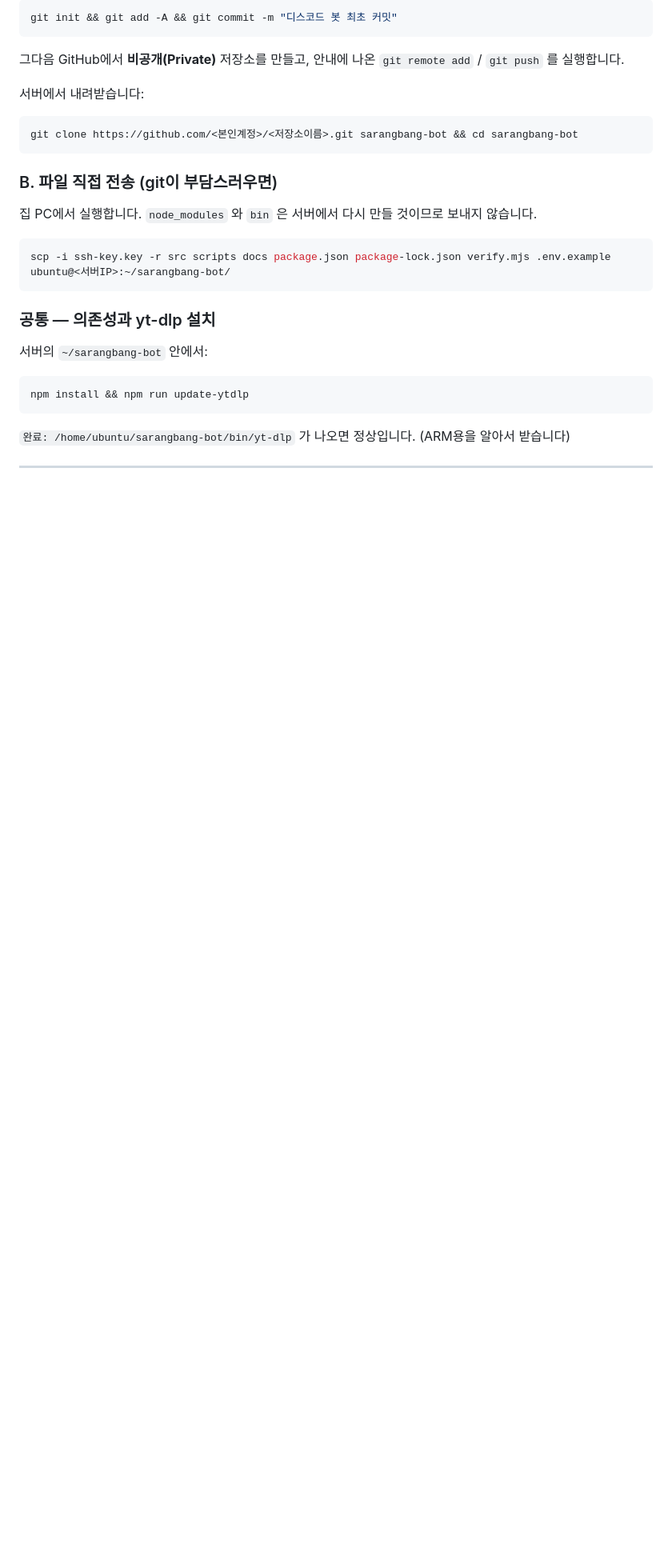
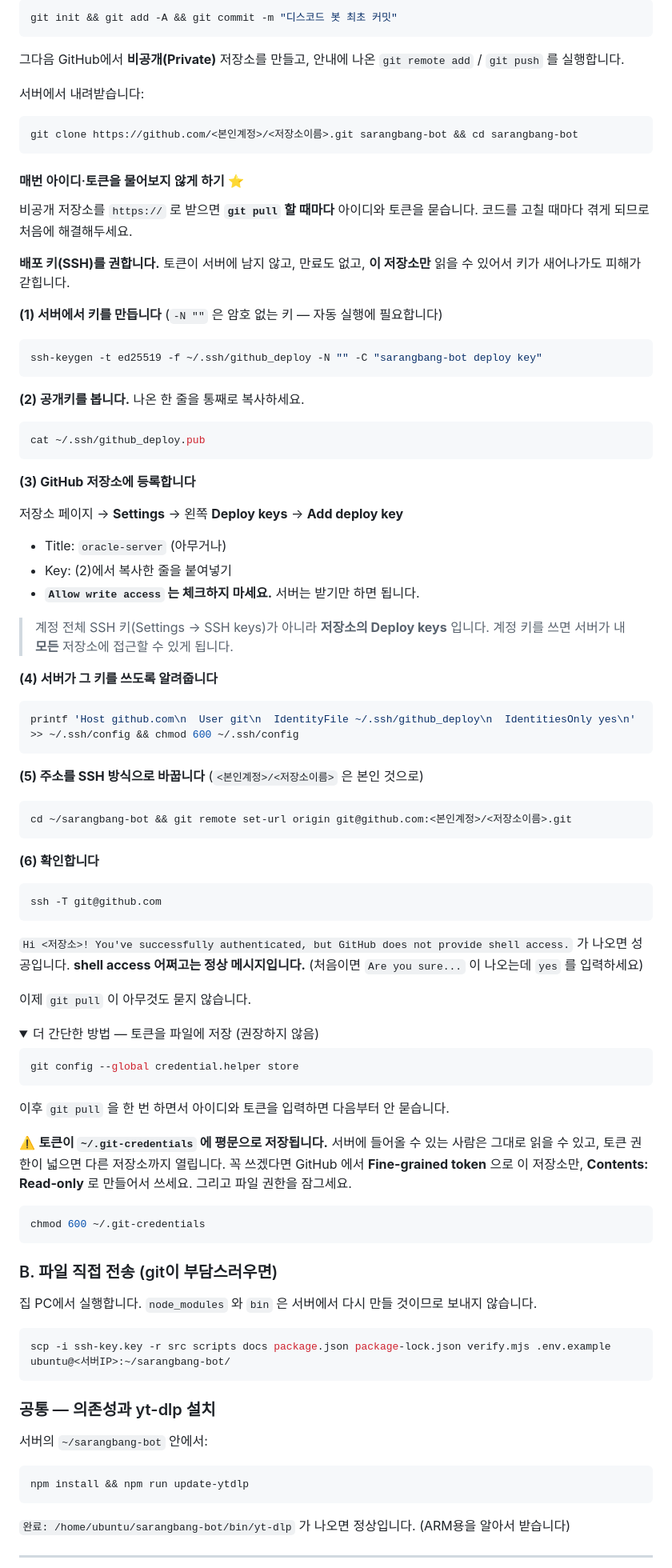
Before and after one commit to cr0c0-d/sarangbang-bot, a Markdown page: docs/ORACLE-CLOUD.md, the part around one of its changes. Shown at 80% size. GitHub-like rendering; folded sections open; blank space fills up the shorter version.

Commit message:
서버에서 git pull 할 때 매번 토큰 묻는 것 해결법 (배포 키)
비공개 저장소를 https:// 로 clone 하면 pull 마다 아이디·토큰을 묻는다.
코드 고칠 때마다 겪는 일이라 ORACLE-CLOUD 5단계에 절차를 넣음.

SSH 배포 키를 기본으로 권함:
- 토큰이 서버에 평문으로 남지 않음
- 만료가 없음
- 저장소 단위라 키가 새어나가도 그 저장소만 영향
- 쓰기 권한 없이(read-only) 등록 — 서버는 받기만 하면 됨

계정 전체 SSH 키가 아니라 저장소의 Deploy keys 라는 점을 명시.
계정 키를 쓰면 서버가 내 모든 저장소에 접근하게 됨.

credential.helper store 는 접어서 대안으로만 적음. 토큰이
~/.git-credentials 에 평문으로 저장되는 것을 분명히 경고하고,
꼭 쓴다면 fine-grained token 을 Contents: Read-only 로 만들라고 안내.

문제 해결 표에 두 줄 추가 (매번 물어봄 / publickey denied).

Co-Authored-By: Claude Opus 5 <noreply@anthropic.com>

````diff
--- a/docs/ORACLE-CLOUD.md
+++ b/docs/ORACLE-CLOUD.md
@@ -397,6 +397,79 @@ git init && git add -A && git commit -m "디스코드 봇 최초 커밋"
 git clone https://github.com/<본인계정>/<저장소이름>.git sarangbang-bot && cd sarangbang-bot
 ```
 
+#### 매번 아이디·토큰을 물어보지 않게 하기 ⭐
+
+비공개 저장소를 `https://` 로 받으면 **`git pull` 할 때마다** 아이디와 토큰을 묻습니다.
+코드를 고칠 때마다 겪게 되므로 처음에 해결해두세요.
+
+**배포 키(SSH)를 권합니다.** 토큰이 서버에 남지 않고, 만료도 없고,
+**이 저장소만** 읽을 수 있어서 키가 새어나가도 피해가 갇힙니다.
+
+**(1) 서버에서 키를 만듭니다** (`-N ""` 은 암호 없는 키 — 자동 실행에 필요합니다)
+
+```bash
+ssh-keygen -t ed25519 -f ~/.ssh/github_deploy -N "" -C "sarangbang-bot deploy key"
+```
+
+**(2) 공개키를 봅니다.** 나온 한 줄을 통째로 복사하세요.
+
+```bash
+cat ~/.ssh/github_deploy.pub
+```
+
+**(3) GitHub 저장소에 등록합니다**
+
+저장소 페이지 → **Settings** → 왼쪽 **Deploy keys** → **Add deploy key**
+- Title: `oracle-server` (아무거나)
+- Key: (2)에서 복사한 줄을 붙여넣기
+- **`Allow write access` 는 체크하지 마세요.** 서버는 받기만 하면 됩니다.
+
+> 계정 전체 SSH 키(Settings → SSH keys)가 아니라 **저장소의 Deploy keys** 입니다.
+> 계정 키를 쓰면 서버가 내 **모든** 저장소에 접근할 수 있게 됩니다.
+
+**(4) 서버가 그 키를 쓰도록 알려줍니다**
+
+```bash
+printf 'Host github.com\n  User git\n  IdentityFile ~/.ssh/github_deploy\n  IdentitiesOnly yes\n' >> ~/.ssh/config && chmod 600 ~/.ssh/config
+```
+
+**(5) 주소를 SSH 방식으로 바꿉니다** (`<본인계정>/<저장소이름>` 은 본인 것으로)
+
+```bash
+cd ~/sarangbang-bot && git remote set-url origin git@github.com:<본인계정>/<저장소이름>.git
+```
+
+**(6) 확인합니다**
+
+```bash
+ssh -T git@github.com
+```
+
+`Hi <저장소>! You've successfully authenticated, but GitHub does not provide shell access.`
+가 나오면 성공입니다. **shell access 어쩌고는 정상 메시지입니다.**
+(처음이면 `Are you sure...` 이 나오는데 `yes` 를 입력하세요)
+
+이제 `git pull` 이 아무것도 묻지 않습니다.
+
+<details>
+<summary>더 간단한 방법 — 토큰을 파일에 저장 (권장하지 않음)</summary>
+
+```bash
+git config --global credential.helper store
+```
+
+이후 `git pull` 을 한 번 하면서 아이디와 토큰을 입력하면 다음부터 안 묻습니다.
+
+⚠️ **토큰이 `~/.git-credentials` 에 평문으로 저장됩니다.**
+서버에 들어올 수 있는 사람은 그대로 읽을 수 있고, 토큰 권한이 넓으면 다른 저장소까지 열립니다.
+꼭 쓰겠다면 GitHub 에서 **Fine-grained token** 으로 이 저장소만, **Contents: Read-only** 로
+만들어서 쓰세요. 그리고 파일 권한을 잠그세요.
+
+```bash
+chmod 600 ~/.git-credentials
+```
+</details>
+
 ### B. 파일 직접 전송 (git이 부담스러우면)
 
 집 PC에서 실행합니다. `node_modules` 와 `bin` 은 서버에서 다시 만들 것이므로 보내지 않습니다.
````
Also changed, not shown: other parts of docs/ORACLE-CLOUD.md (+2 -0 lines).
